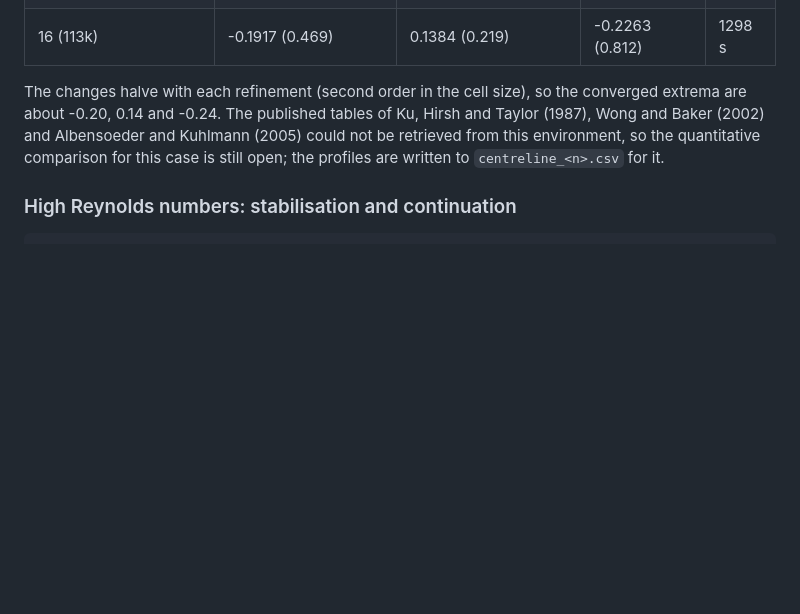
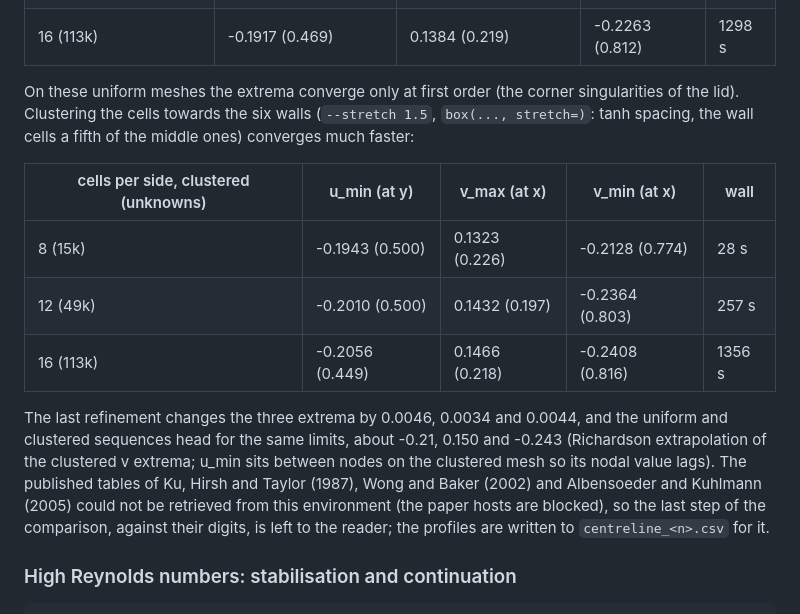
Before and after one commit to emarinhoss/aa540fem, a Markdown page: README.md, the part around the change. Rendered like a GitHub page; blank space fills up the shorter version.

Commit message:
3-D cavity on wall-clustered meshes: convergence table
Co-Authored-By: Claude Fable 5.1 <noreply@anthropic.com>
Claude-Session: https://claude.ai/code/session_01P623RQ6mMgXu9S4gqXVKRF

```diff
--- a/README.md
+++ b/README.md
@@ -290,11 +290,25 @@ meshes (nodal values, so the positions are quantised to the node spacing):
 | 12 (49k) | -0.1834 (0.458) | 0.1337 (0.208) | -0.2162 (0.833) | 248 s |
 | 16 (113k) | -0.1917 (0.469) | 0.1384 (0.219) | -0.2263 (0.812) | 1298 s |
 
-The changes halve with each refinement (second order in the cell size), so
-the converged extrema are about -0.20, 0.14 and -0.24.  The published
-tables of Ku, Hirsh and Taylor (1987), Wong and Baker (2002) and
-Albensoeder and Kuhlmann (2005) could not be retrieved from this
-environment, so the quantitative comparison for this case is still open;
+On these uniform meshes the extrema converge only at first order (the
+corner singularities of the lid).  Clustering the cells towards the six
+walls (`--stretch 1.5`, `box(..., stretch=)`: tanh spacing, the wall cells
+a fifth of the middle ones) converges much faster:
+
+| cells per side, clustered (unknowns) | u_min (at y) | v_max (at x) | v_min (at x) | wall |
+|---|---|---|---|---|
+| 8 (15k) | -0.1943 (0.500) | 0.1323 (0.226) | -0.2128 (0.774) | 28 s |
+| 12 (49k) | -0.2010 (0.500) | 0.1432 (0.197) | -0.2364 (0.803) | 257 s |
+| 16 (113k) | -0.2056 (0.449) | 0.1466 (0.218) | -0.2408 (0.816) | 1356 s |
+
+The last refinement changes the three extrema by 0.0046, 0.0034 and
+0.0044, and the uniform and clustered sequences head for the same limits,
+about -0.21, 0.150 and -0.243 (Richardson extrapolation of the clustered
+v extrema; u_min sits between nodes on the clustered mesh so its nodal
+value lags).  The published tables of Ku, Hirsh and Taylor (1987), Wong
+and Baker (2002) and Albensoeder and Kuhlmann (2005) could not be
+retrieved from this environment (the paper hosts are blocked), so the
+last step of the comparison, against their digits, is left to the reader;
 the profiles are written to `centreline_<n>.csv` for it.
 
 ### High Reynolds numbers: stabilisation and continuation
```
